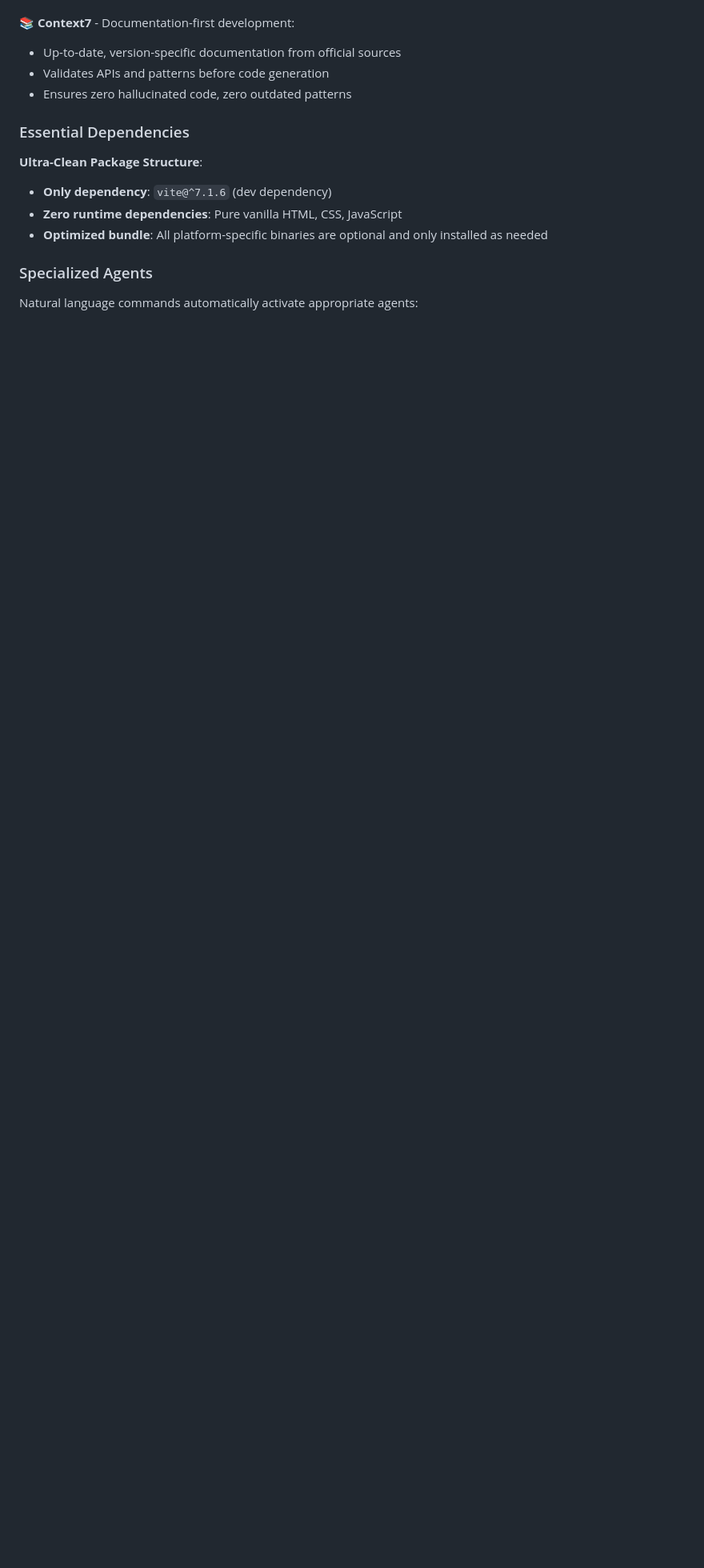
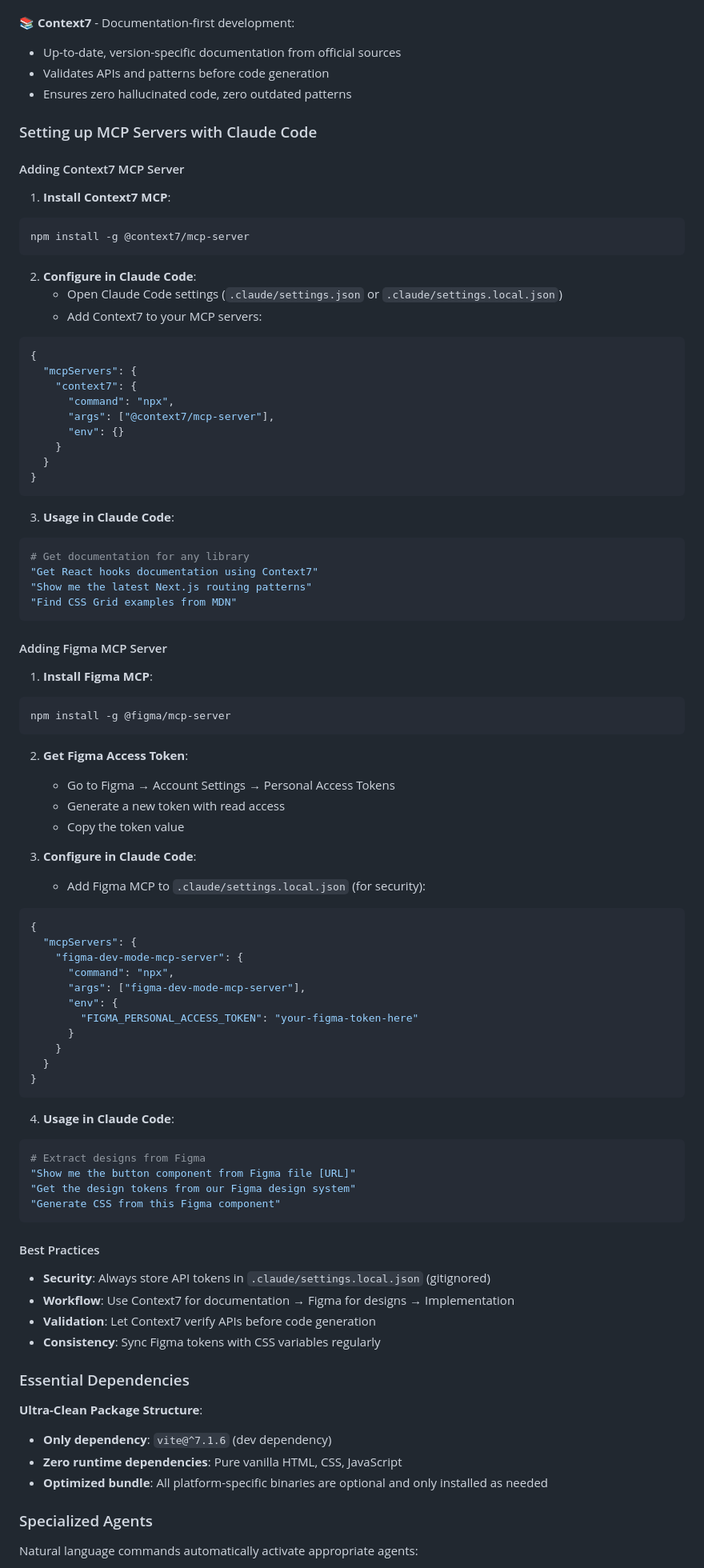
Before and after one commit to judenns/design-system-demo, a Markdown page: README.md, the part around the change. Shown at 80% size. Drawn GitHub-style; blank space fills up the shorter version.

Commit message:
@doc: update readme

````diff
--- a/README.md
+++ b/README.md
@@ -101,6 +101,81 @@ Transform Figma designs into production-ready code using natural language:
 - Validates APIs and patterns before code generation
 - Ensures zero hallucinated code, zero outdated patterns
 
+### Setting up MCP Servers with Claude Code
+
+#### Adding Context7 MCP Server
+
+1. **Install Context7 MCP**:
+```bash
+npm install -g @context7/mcp-server
+```
+
+2. **Configure in Claude Code**:
+   - Open Claude Code settings (`.claude/settings.json` or `.claude/settings.local.json`)
+   - Add Context7 to your MCP servers:
+```json
+{
+  "mcpServers": {
+    "context7": {
+      "command": "npx",
+      "args": ["@context7/mcp-server"],
+      "env": {}
+    }
+  }
+}
+```
+
+3. **Usage in Claude Code**:
+```bash
+# Get documentation for any library
+"Get React hooks documentation using Context7"
+"Show me the latest Next.js routing patterns"
+"Find CSS Grid examples from MDN"
+```
+
+#### Adding Figma MCP Server
+
+1. **Install Figma MCP**:
+```bash
+npm install -g @figma/mcp-server
+```
+
+2. **Get Figma Access Token**:
+   - Go to Figma → Account Settings → Personal Access Tokens
+   - Generate a new token with read access
+   - Copy the token value
+
+3. **Configure in Claude Code**:
+   - Add Figma MCP to `.claude/settings.local.json` (for security):
+```json
+{
+  "mcpServers": {
+    "figma-dev-mode-mcp-server": {
+      "command": "npx",
+      "args": ["figma-dev-mode-mcp-server"],
+      "env": {
+        "FIGMA_PERSONAL_ACCESS_TOKEN": "your-figma-token-here"
+      }
+    }
+  }
+}
+```
+
+4. **Usage in Claude Code**:
+```bash
+# Extract designs from Figma
+"Show me the button component from Figma file [URL]"
+"Get the design tokens from our Figma design system"
+"Generate CSS from this Figma component"
+```
+
+#### Best Practices
+
+- **Security**: Always store API tokens in `.claude/settings.local.json` (gitignored)
+- **Workflow**: Use Context7 for documentation → Figma for designs → Implementation
+- **Validation**: Let Context7 verify APIs before code generation
+- **Consistency**: Sync Figma tokens with CSS variables regularly
+
 ### Essential Dependencies
 
 **Ultra-Clean Package Structure**:
````
